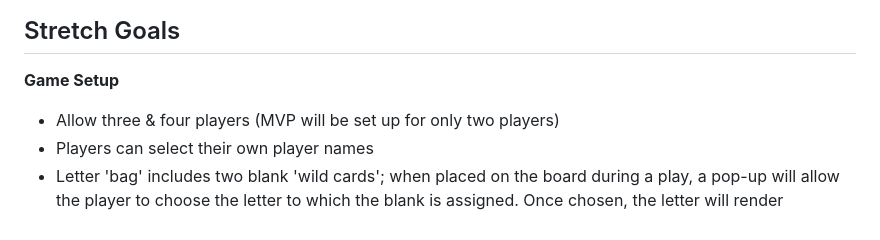
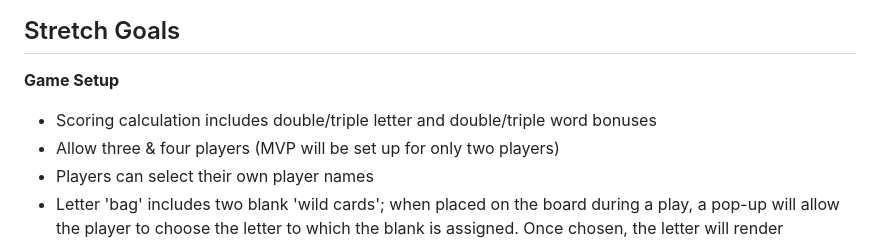
Before and after one commit to wnfaulkner/2023-10-05-project-1-scrabble-game, a Markdown page: README.md, the part around the change. Rendered like a GitHub page.

Commit message:
responds to Westons comments

```diff
--- a/README.md
+++ b/README.md
@@ -69,6 +69,7 @@ Standard DOM Architecture:
 ## Stretch Goals
 
 **Game Setup**
+* Scoring calculation includes double/triple letter and double/triple word bonuses
 * Allow three & four players (MVP will be set up for only two players)
 * Players can select their own player names
 * Letter 'bag' includes two blank 'wild cards'; when placed on the board during a play, a pop-up will allow the player to choose the letter to which the blank is assigned. Once chosen, the letter will render differently (lighter color text) to indicate they were wild cards and do not count for any points.
```
